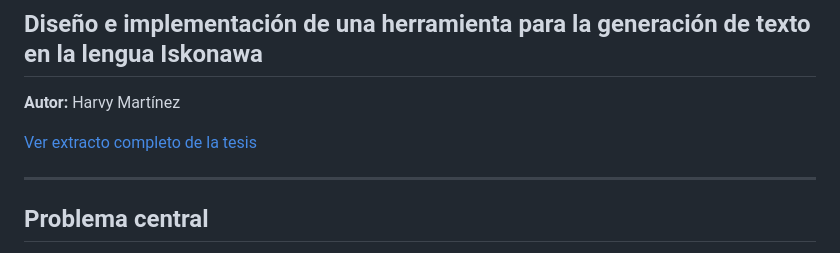
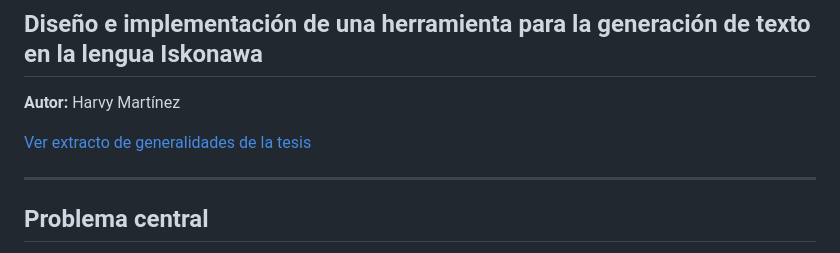
Before and after one commit to Xnehil/Tesis, a Markdown page: readme.md, the part around the change. GitHub-like rendering.

Commit message:
Update link text in readme.md

```diff
--- a/readme.md
+++ b/readme.md
@@ -4,7 +4,7 @@
 
 **Autor:** Harvy Martínez
 
-[Ver extracto completo de la tesis](https://github.com/Xnehil/Tesis/blob/main/ExtractoTesisGeneralidades.pdf)
+[Ver extracto de generalidades de la tesis](https://github.com/Xnehil/Tesis/blob/main/ExtractoTesisGeneralidades.pdf)
 
 ---
 
```
